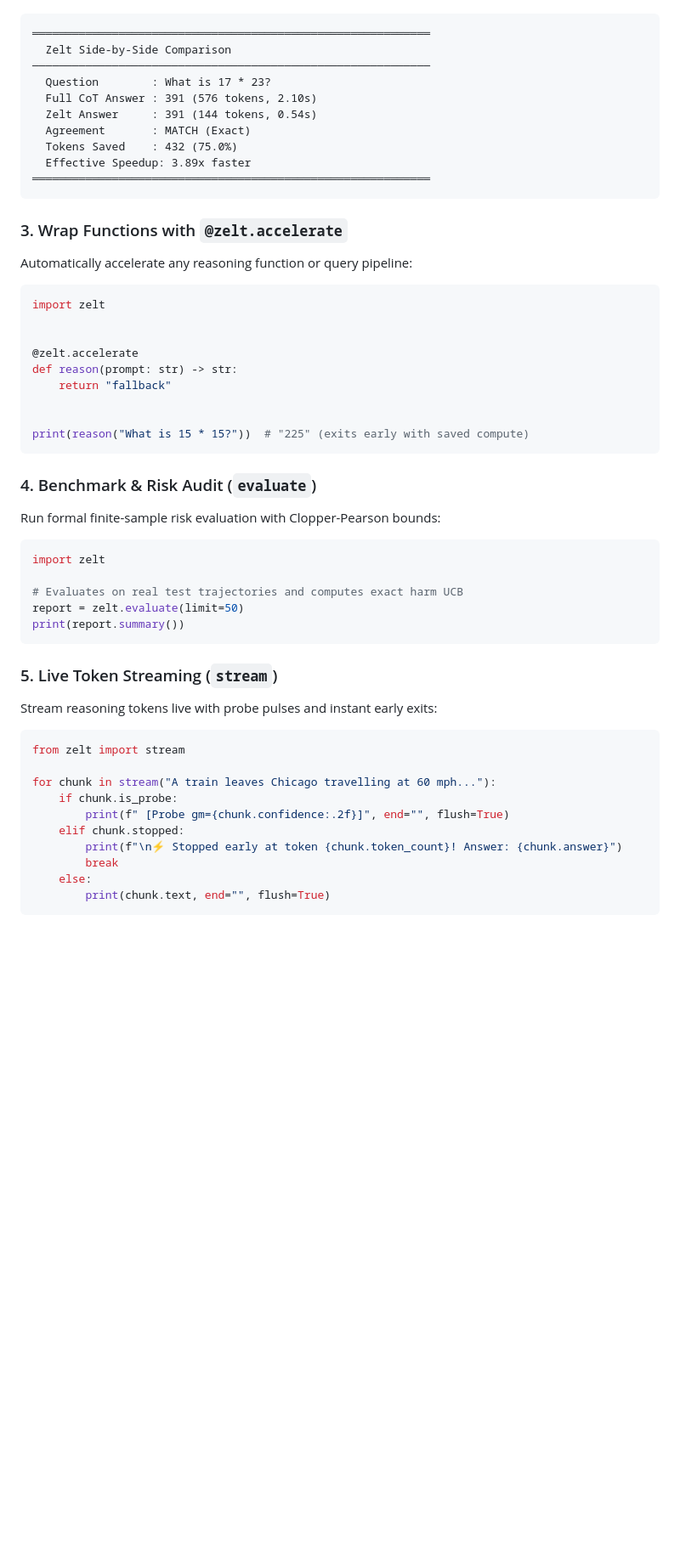
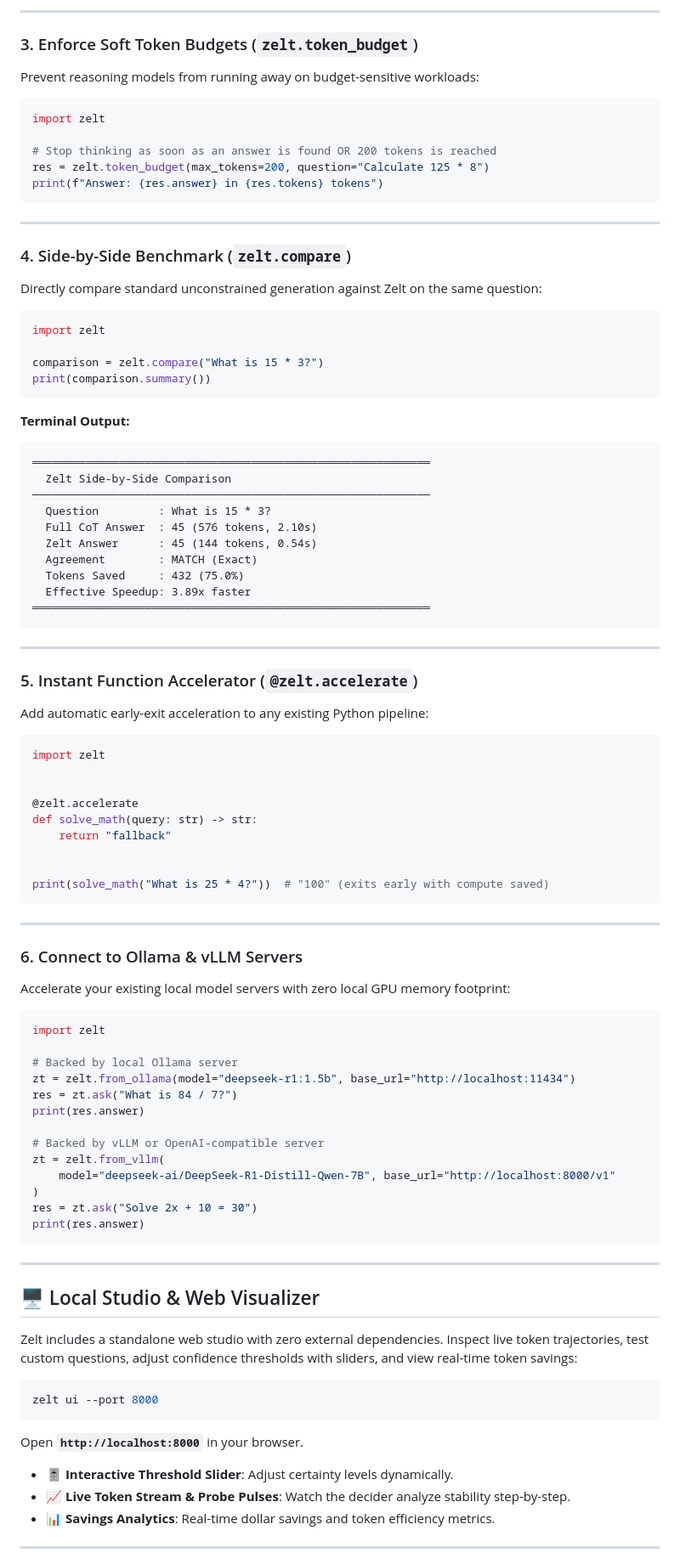
Before and after one commit to codewithulavesh/zelt, a Markdown page: README.md, the part around one of its changes. Shown at 85% size. Drawn GitHub-style; blank space fills up the shorter version.

````diff
--- a/README.md
+++ b/README.md
@@ -58,50 +98,94 @@ print(comp.summary())
+---
+
+### 3. Enforce Soft Token Budgets (`zelt.token_budget`)
+Prevent reasoning models from running away on budget-sensitive workloads:
+
+```python
+import zelt
+
+# Stop thinking as soon as an answer is found OR 200 tokens is reached
+res = zelt.token_budget(max_tokens=200, question="Calculate 125 * 8")
+print(f"Answer: {res.answer} in {res.tokens} tokens")
+```
+
+---
+
+### 4. Side-by-Side Benchmark (`zelt.compare`)
+Directly compare standard unconstrained generation against Zelt on the same question:
+
+```python
+import zelt
+
+comparison = zelt.compare("What is 15 * 3?")
+print(comparison.summary())
+```
+
+**Terminal Output:**
 ```text
 ════════════════════════════════════════════════════════════
   Zelt Side-by-Side Comparison
 ────────────────────────────────────────────────────────────
-  Question        : What is 17 * 23?
-  Full CoT Answer : 391 (576 tokens, 2.10s)
-  Zelt Answer     : 391 (144 tokens, 0.54s)
-  Agreement       : MATCH (Exact)
-  Tokens Saved    : 432 (75.0%)
+  Question         : What is 15 * 3?
+  Full CoT Answer  : 45 (576 tokens, 2.10s)
+  Zelt Answer      : 45 (144 tokens, 0.54s)
+  Agreement        : MATCH (Exact)
+  Tokens Saved     : 432 (75.0%)
   Effective Speedup: 3.89x faster
 ════════════════════════════════════════════════════════════
 ```
 
-### 3. Wrap Functions with `@zelt.accelerate`
-Automatically accelerate any reasoning function or query pipeline:
+---
+
+### 5. Instant Function Accelerator (`@zelt.accelerate`)
+Add automatic early-exit acceleration to any existing Python pipeline:
+
 ```python
 import zelt
 
 
 @zelt.accelerate
-def reason(prompt: str) -> str:
+def solve_math(query: str) -> str:
     return "fallback"
 
 
-print(reason("What is 15 * 15?"))  # "225" (exits early with saved compute)
+print(solve_math("What is 25 * 4?"))  # "100" (exits early with compute saved)
 ```
 
-### 4. Benchmark & Risk Audit (`evaluate`)
-Run formal finite-sample risk evaluation with Clopper-Pearson bounds:
+---
+
+### 6. Connect to Ollama & vLLM Servers
+Accelerate your existing local model servers with zero local GPU memory footprint:
+
 ```python
 import zelt
 
-# Evaluates on real test trajectories and computes exact harm UCB
-report = zelt.evaluate(limit=50)
-print(report.summary())
+# Backed by local Ollama server
+zt = zelt.from_ollama(model="deepseek-r1:1.5b", base_url="http://localhost:11434")
+res = zt.ask("What is 84 / 7?")
+print(res.answer)
+
+# Backed by vLLM or OpenAI-compatible server
+zt = zelt.from_vllm(
+    model="deepseek-ai/DeepSeek-R1-Distill-Qwen-7B", base_url="http://localhost:8000/v1"
+)
+res = zt.ask("Solve 2x + 10 = 30")
+print(res.answer)
 ```
 
-### 5. Live Token Streaming (`stream`)
-Stream reasoning tokens live with probe pulses and instant early exits:
-```python
-from zelt import stream
+---
 
-for chunk in stream("A train leaves Chicago travelling at 60 mph..."):
-    if chunk.is_probe:
-        print(f" [Probe gm={chunk.confidence:.2f}]", end="", flush=True)
-    elif chunk.stopped:
-        print(f"\n⚡ Stopped early at token {chunk.token_count}! Answer: {chunk.answer}")
-        break
-    else:
-        print(chunk.text, end="", flush=True)
+## 🖥️ Local Studio & Web Visualizer
+
+Zelt includes a standalone web studio with zero external dependencies. Inspect live token trajectories, test custom questions, adjust confidence thresholds with sliders, and view real-time token savings:
+
+```bash
+zelt ui --port 8000
+```
+Open **`http://localhost:8000`** in your browser.
+
+* 🎚️ **Interactive Threshold Slider**: Adjust certainty levels dynamically.
+* 📈 **Live Token Stream & Probe Pulses**: Watch the decider analyze stability step-by-step.
+* 📊 **Savings Analytics**: Real-time dollar savings and token efficiency metrics.
+
+---
+
````
Also changed, not shown: other parts of README.md (+127 -138 lines).
